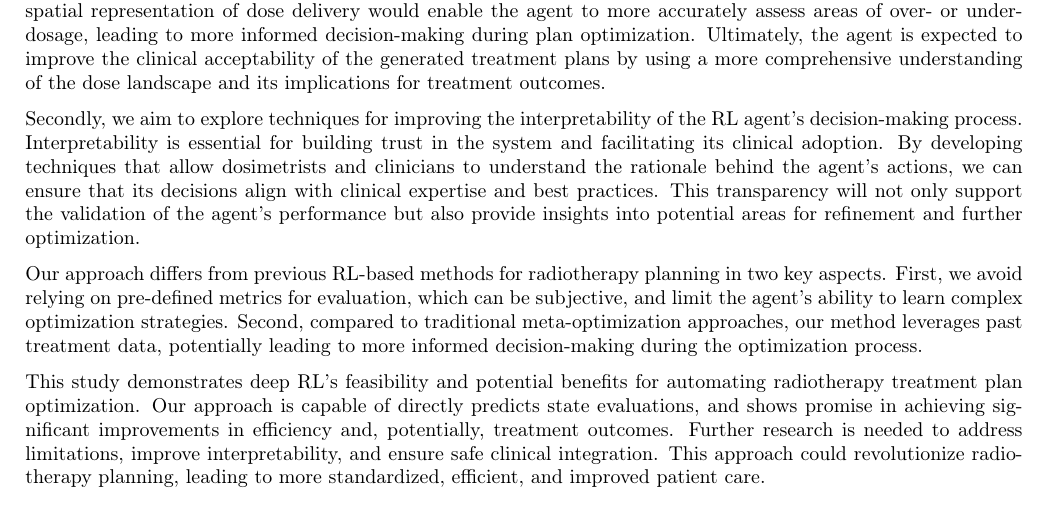
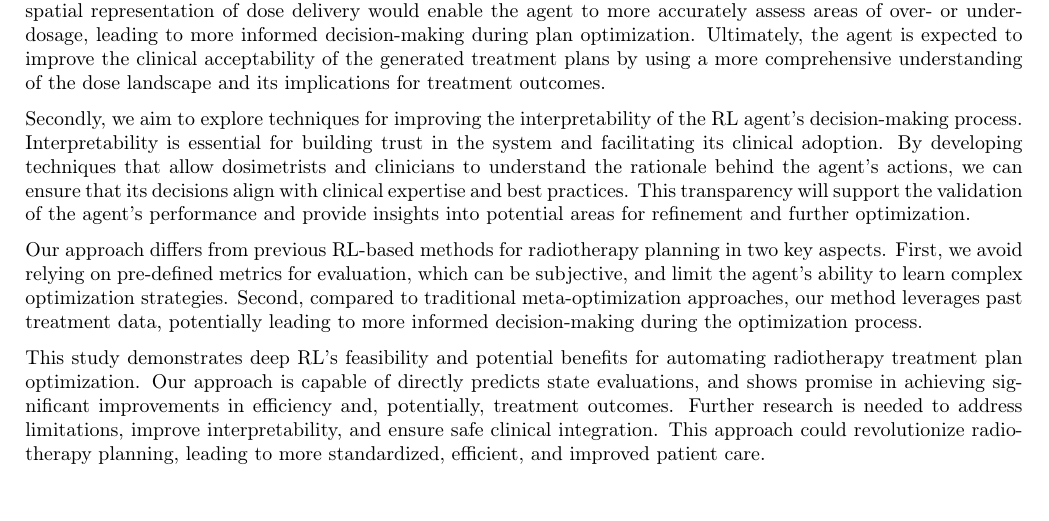
Before and after one commit to pauldubois98/PhD, a LaTeX paper (5_automation_classic/5_main.tex, which reads 5_automation_classic/5_content.tex): part of page 10 of 10, cut so that both start at the same text. Compiled offline with pdfLaTeX.

Commit message:
grammarly minor edits

```diff
--- a/5_automation_classic/5_content.tex
+++ b/5_automation_classic/5_content.tex
@@ -294,8 +294,8 @@ Ultimately, the agent is expected to improve the clinical acceptability of the g
 
 Secondly, we aim to explore techniques for improving the interpretability of the RL agent’s decision-making process.
 Interpretability is essential for building trust in the system and facilitating its clinical adoption.
-By developing techniques that allow dosimetrists and clinicians to understand the rationale behind the agent's actions, we can ensure that its decisions align with clinical expertise and best practices.
-This transparency will not only support the validation of the agent’s performance but also provide insights into potential areas for refinement and further optimization.
+By developing techniques that allow dosimetrists and clinicians to understand the rationale behind the agent’s actions, we can ensure that its decisions align with clinical expertise and best practices.
+This transparency will support the validation of the agent’s performance and provide insights into potential areas for refinement and further optimization.
 
 Our approach differs from previous RL-based methods for radiotherapy planning in two key aspects.
 First, we avoid relying on pre-defined metrics for evaluation, which can be subjective, and limit the agent's ability to learn complex optimization strategies.
```
